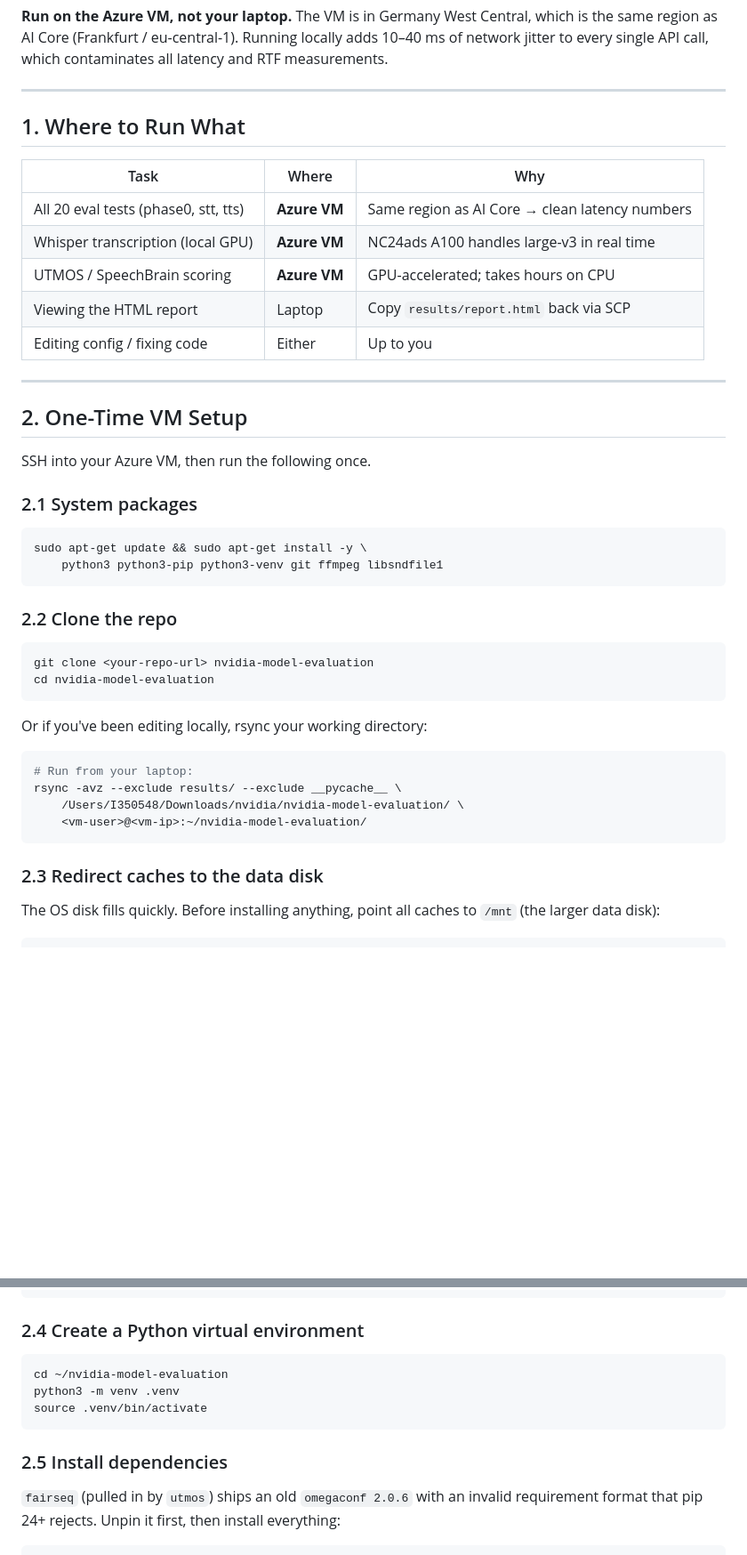
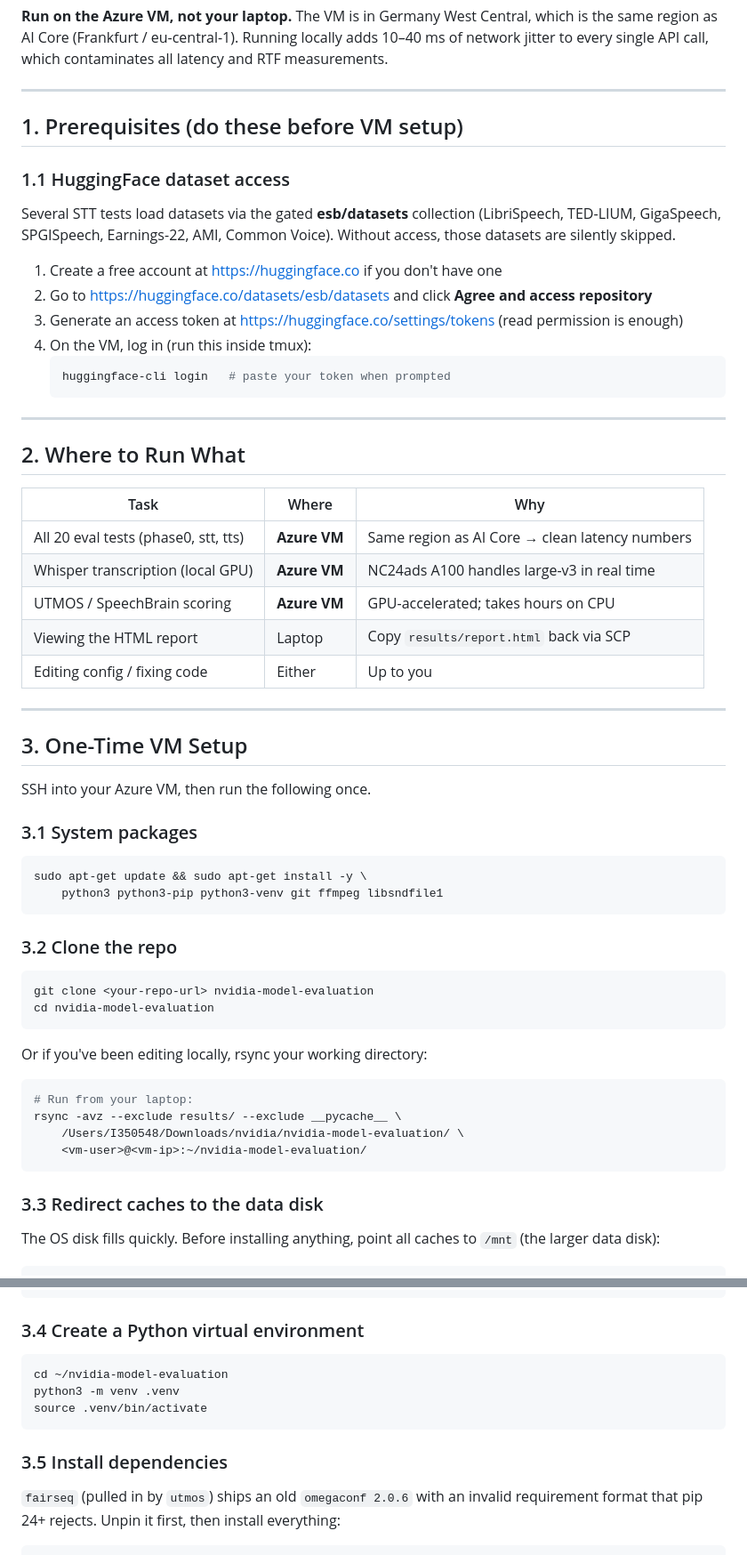
Before and after one commit to AjitKP91/nvidia-model-evaluation, a Markdown page: RUNBOOK.md, 2 parts joined by grey strips. Shown: that part at 89% size. Drawn GitHub-style; blank space fills up the shorter version.

Commit message:
Add HuggingFace prerequisites section with esb/datasets access steps

````diff
--- a/RUNBOOK.md
+++ b/RUNBOOK.md
@@ -8,7 +8,23 @@ Running locally adds 10–40 ms of network jitter to every single API call, whic
 
 ---
 
-## 1. Where to Run What
+## 1. Prerequisites (do these before VM setup)
+
+### 1.1 HuggingFace dataset access
+
+Several STT tests load datasets via the gated **esb/datasets** collection (LibriSpeech, TED-LIUM, GigaSpeech, SPGISpeech, Earnings-22, AMI, Common Voice). Without access, those datasets are silently skipped.
+
+1. Create a free account at https://huggingface.co if you don't have one
+2. Go to https://huggingface.co/datasets/esb/datasets and click **Agree and access repository**
+3. Generate an access token at https://huggingface.co/settings/tokens (read permission is enough)
+4. On the VM, log in (run this inside tmux):
+   ```bash
+   huggingface-cli login   # paste your token when prompted
+   ```
+
+---
+
+## 2. Where to Run What
 
 | Task | Where | Why |
 |------|-------|-----|
@@ -20,18 +36,18 @@ Running locally adds 10–40 ms of network jitter to every single API call, whic
 
 ---
 
-## 2. One-Time VM Setup
+## 3. One-Time VM Setup
 
 SSH into your Azure VM, then run the following once.
 
-### 2.1 System packages
+### 3.1 System packages
 
 ```bash
 sudo apt-get update && sudo apt-get install -y \
     python3 python3-pip python3-venv git ffmpeg libsndfile1
 ```
 
-### 2.2 Clone the repo
+### 3.2 Clone the repo
 
 ```bash
 git clone <your-repo-url> nvidia-model-evaluation
@@ -47,7 +63,7 @@ rsync -avz --exclude results/ --exclude __pycache__ \
     <vm-user>@<vm-ip>:~/nvidia-model-evaluation/
 ```
 
-### 2.3 Redirect caches to the data disk
+### 3.3 Redirect caches to the data disk
 
 The OS disk fills quickly. Before installing anything, point all caches to `/mnt` (the larger data disk):
 
@@ -71,7 +87,7 @@ EOF
 source ~/.bashrc
 ```
 
-### 2.4 Create a Python virtual environment
+### 3.4 Create a Python virtual environment
 
 ```bash
 cd ~/nvidia-model-evaluation
@@ -79,7 +95,7 @@ python3 -m venv .venv
 source .venv/bin/activate
 ```
 
-### 2.5 Install dependencies
+### 3.5 Install dependencies
 
 `fairseq` (pulled in by `utmos`) ships an old `omegaconf 2.0.6` with an invalid requirement format that pip 24+ rejects. Unpin it first, then install everything:
 
````
Also changed, not shown: other parts of RUNBOOK.md (+8 -8 lines).
